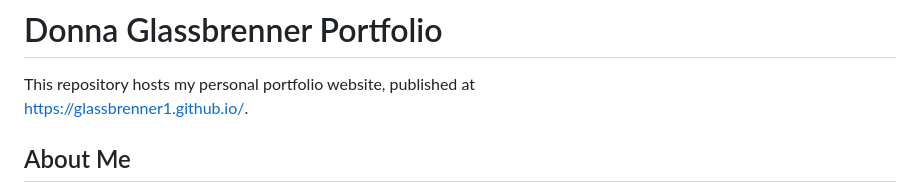
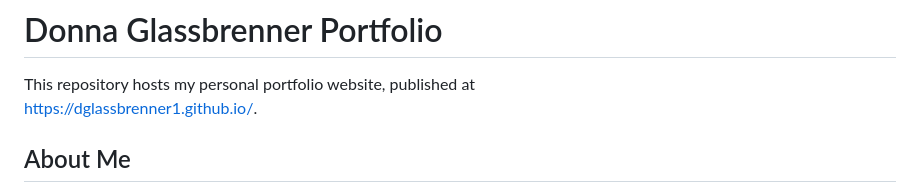
Before and after one commit to dglassbrenner1/dglassbrenner1.github.io, a Markdown page: README.md, the part around the change. Rendered like a GitHub page.

```diff
--- a/README.md
+++ b/README.md
@@ -1,7 +1,7 @@
 # Donna Glassbrenner Portfolio
 
 This repository hosts my personal portfolio website, published at
-[https://glassbrenner1.github.io/](https://glassbrenner1.github.io/).
+[https://dglassbrenner1.github.io/](https://dglassbrenner1.github.io/).
 
 ## About Me
 
```
